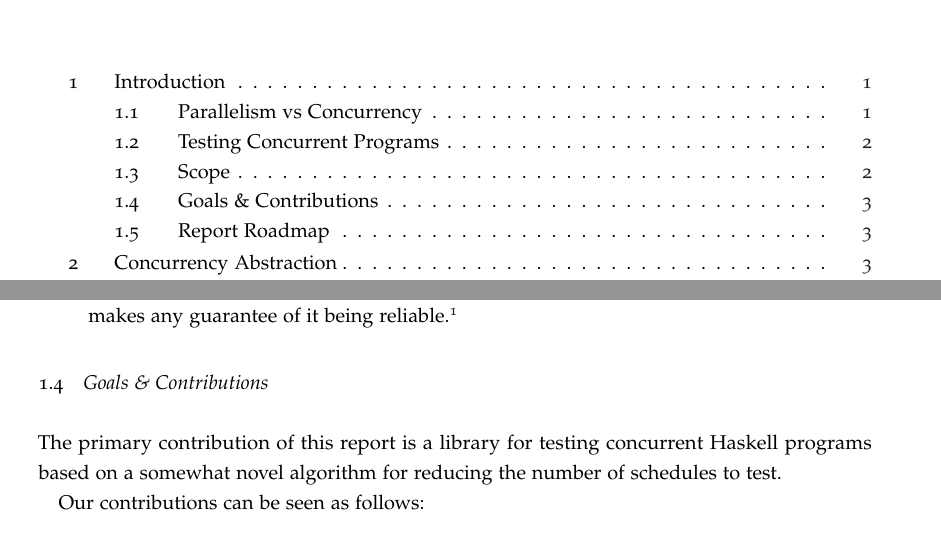
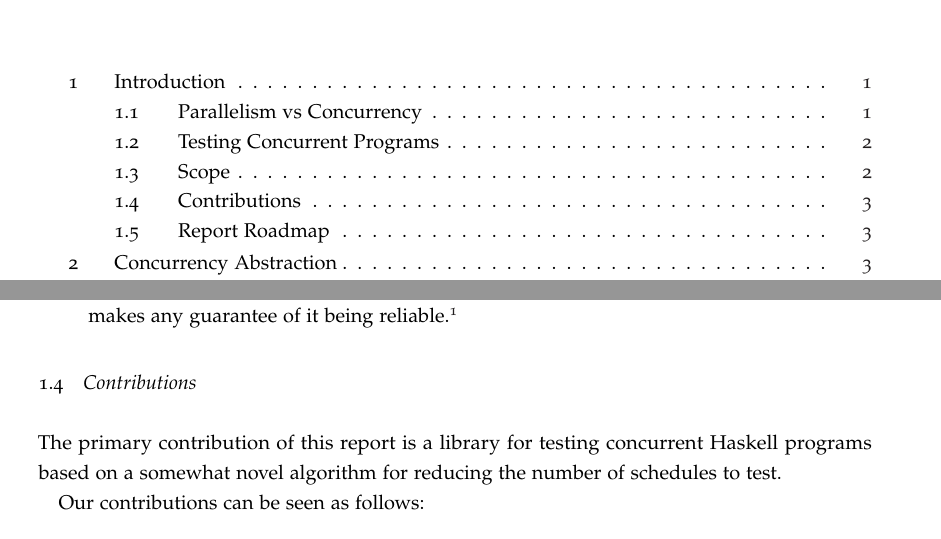
Before and after one commit to barrucadu/phd, a LaTeX document (dejafu-technical-report/techreport.tex): two parts of pages 2 and 5 of 54, joined at a grey line, cut so that both start at the same text. Compiled offline with pdfLaTeX; a LaTeX package or settings file that is missing is left out.

Commit message:
Colin Feedback: s/Goals \& Contributions/Contributions/

```diff
--- a/dejafu-technical-report/techreport.tex
+++ b/dejafu-technical-report/techreport.tex
@@ -221,7 +221,7 @@ November 2015
   \label{sec:intro-scope}
   \input{introduction/scope.tex}
 
-  \subsection{Goals \& Contributions}
+  \subsection{Contributions}
   \label{sec:intro-contribs}
   \input{introduction/contribs.tex}
 
```
